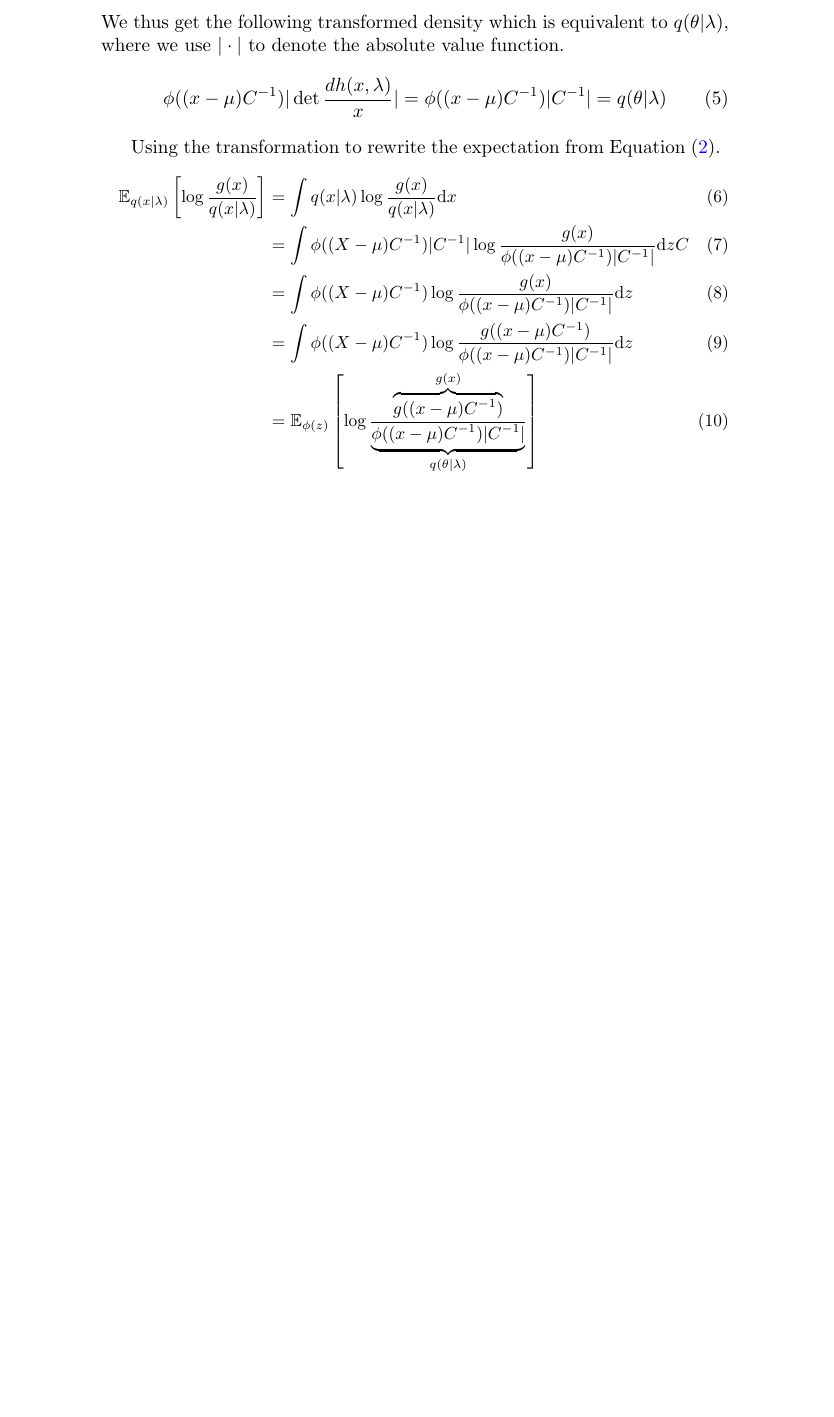
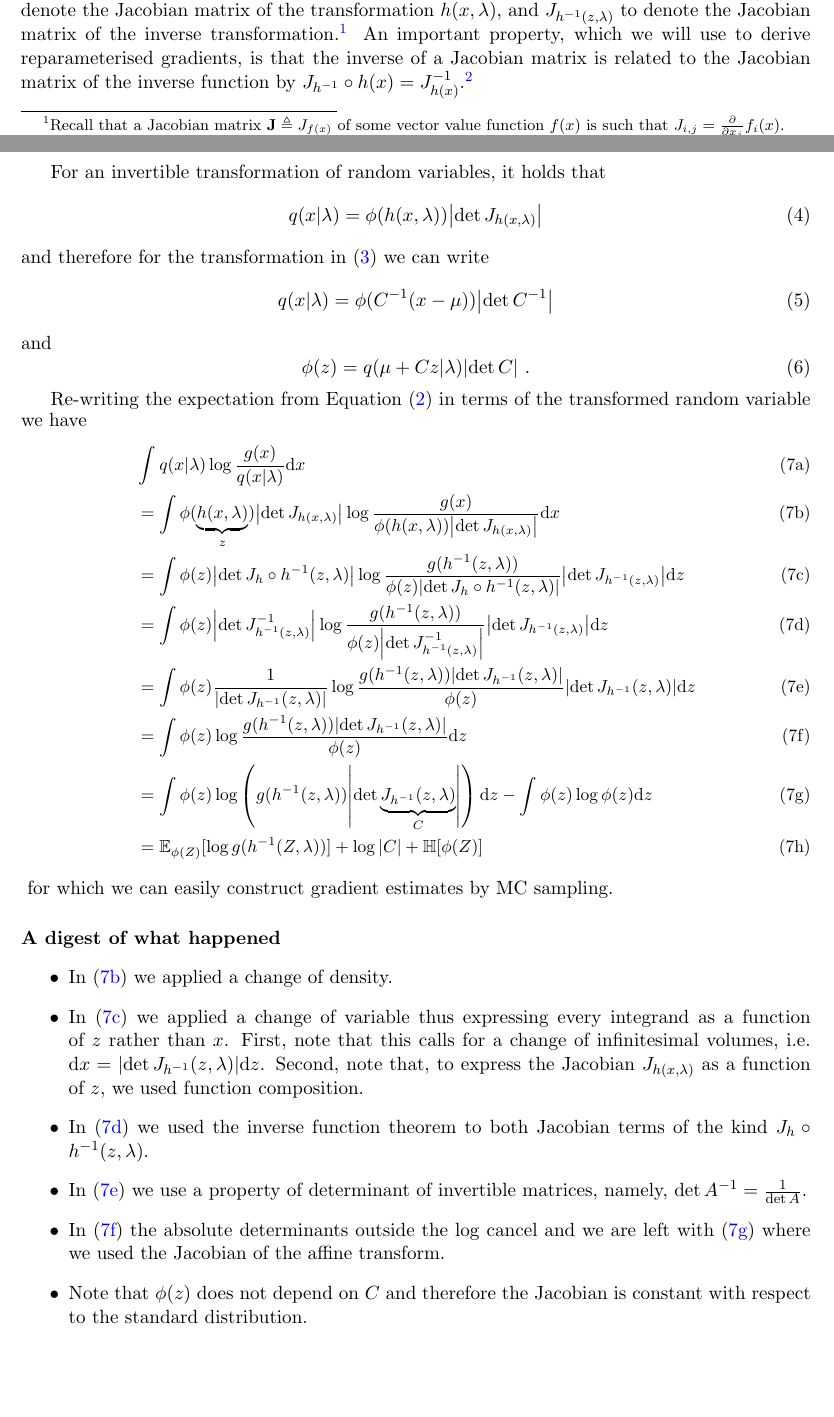
Before and after one commit to vitutorial/VITutorial, a LaTeX paper (modules/M6_DeepGenerativeModels/ExplainingReparametrisationGradients.tex): part of page 2 of 3 before the commit and two parts of pages 1 and 2 of 3 after it, the two joined at a grey line, cut at the place of the change, the shorter picture padded with empty space. Compiled offline with pdfLaTeX.

Commit message:
I've fixed the notes and improved the derivation with Jacobians

```diff
--- a/modules/M6_DeepGenerativeModels/ExplainingReparametrisationGradients.tex
+++ b/modules/M6_DeepGenerativeModels/ExplainingReparametrisationGradients.tex
@@ -1,7 +1,8 @@
 \documentclass[a4paper,11pt]{article}
-
+\usepackage[margin=1in]{geometry}
 \usepackage{amsmath, amssymb, hyperref, ../../vimacros}
 \usepackage[round]{natbib}
+\usepackage{physics}
 \hypersetup{breaklinks=true, colorlinks=true, urlcolor=blue, linkcolor=blue, citecolor=blue}
 
 \author{Philip Schulz and Wilker Aziz}
@@ -37,19 +41,51 @@ X &= h^{-1}(z, \lambda) = ZC + \mu
 \end{align}
-We thus get the following transformed density which is equivalent to $ q(\theta|\lambda) $, where we use $ |\cdot| $ to denote the absolute value function.
+\end{subequations}
+Note that $\phi(z)$ does not depend on $\lambda$ which were absorbed in the affine transformation---this in fact restricts the class of approximations $q(x|\lambda)$ to location-scale distributions.
+
+For the sake of generality we take $x$ and $z$ to be vector valued. Then we write $J_{h(x, \lambda)}$ to denote the Jacobian matrix of the transformation $h(x, \lambda)$, and $J_{h^{-1}(z, \lambda)}$ to denote the Jacobian matrix of the inverse transformation.\footnote{Recall that a Jacobian matrix $\mathbf J \triangleq J_{f(x)}$ of some vector value function $f(x)$ is such that $J_{i,j} = \pdv{x_j} f_i(x)$.}
+An important property, which we will use to derive reparameterised gradients, is that the inverse of a Jacobian matrix is related to the Jacobian matrix of the inverse function by $J_{h^{-1}} \circ h(x)= J^{-1}_{h(x)}$.\footnote{The notation $J_{h^{-1}} \circ h(x)$ denotes function composition, that is, $J_{h^{-1}}(z=h(x))$ or equivalently $J_{h^{-1}}(z)\evaluated_{z=h(x)}$.}
+
+For an invertible transformation of random variables, it holds that %We thus get the following transformed density which is equivalent to $ q(x|\lambda) $,
 \begin{equation}
-\phi((x - \mu) C^{-1})|\det\frac{dh(x, \lambda)}{x}| = \phi((x - \mu) C^{-1})|C^{-1}| =  q(\theta|\lambda)
+q(x|\lambda) = \phi(h(x, \lambda))\abs{\det J_{h(x, \lambda)}}
+\end{equation}
+and therefore for the transformation in (\ref{eq:h}) we can write
+\begin{equation}
+q(x|\lambda) = \phi(C^{-1}(x - \mu))\abs{\det C^{-1}}
+\end{equation}
+and
+\begin{equation}
+\phi(z) = q(\mu + Cz| \lambda)\abs{\det C} ~ .
 \end{equation}
 
-Using the transformation to rewrite the expectation from Equation~\eqref{eq:objective}.
+Re-writing the expectation from Equation~\eqref{eq:objective} in terms of the transformed random variable we have
 \begin{small}
+\begin{subequations}
 \begin{align}
-\E[q(x|\lambda)]{\log \dfrac{g(x)}{q(x|\lambda)}} &= \intl { q(x|\lambda) \log \dfrac{g(x)}{q(x|\lambda)} }{x} \\
-&= \intl { \phi((X - \mu) C^{-1})|C^{-1}| \log \dfrac{g(x)}{\phi((x - \mu) C^{-1})|C^{-1}|} }{zC} \\
-&= \intl { \phi((X - \mu) C^{-1}) \log \dfrac{g(x)}{\phi((x - \mu) C^{-1})|C^{-1}|} }{z} \\
-&= \intl { \phi((X - \mu) C^{-1}) \log \dfrac{g((x - \mu) C^{-1})}{\phi((x - \mu) C^{-1})|C^{-1}|} }{z} \\
-&= \E[\phi(z)]{ \log \dfrac{\overbrace{g((x - \mu) C^{-1})}^{g(x)}}{\underbrace{\phi((x - \mu) C^{-1})|C^{-1}|}_{q(\theta|\lambda)}}}
+%& \E[q(x|\lambda)]{\log \dfrac{g(x)}{q(x|\lambda)}} \\
+& \int q(x|\lambda) \log \dfrac{g(x)}{q(x|\lambda)} \dd x \\
+&= \int \phi(\underbrace{h(x, \lambda)}_{z}) \abs{\det J_{h(x, \lambda)}} \log \frac{g(x)}{\phi(h(x, \lambda)) \abs{\det J_{h(x, \lambda)}}} \dd x \label{eq:change-density}\\
+&= \int \phi(z) \abs{\det J_{h} \circ h^{-1}(z, \lambda)} \log \frac{g(h^{-1}(z, \lambda))}{\phi(z) \abs{\det J_{h} \circ h^{-1}(z, \lambda)}} \abs{\det J_{h^{-1}(z, \lambda)}} \dd z \label{eq:change-variable} \\
+&= \int \phi(z) \abs{\det J^{-1}_{h^{-1}(z, \lambda)}} \log \frac{g(h^{-1}(z, \lambda))}{\phi(z) \abs{\det J^{-1}_{h^{-1}(z, \lambda)}}} \abs{\det J_{h^{-1}(z, \lambda)}} \dd z \label{eq:inverse-theorem} \\
+&= \int \phi(z) \frac{1}{\abs{\det J_{h^{-1}}(z, \lambda)}} \log \frac{g(h^{-1}(z, \lambda))\abs{\det J_{h^{-1}}(z, \lambda)}}{\phi(z)} \abs{\det J_{h^{-1}}(z, \lambda)} \dd z \label{eq:det} \\
+&= \int \phi(z) \log \frac{g(h^{-1}(z, \lambda))\abs{\det J_{h^{-1}}(z, \lambda)}}{\phi(z)} \dd z \label{eq:cancel}\\
+&= \int \phi(z) \log \left(g(h^{-1}(z, \lambda))\abs{\det \underbrace{J_{h^{-1}}(z, \lambda)}_{C}}\right) \dd z  - \int \phi(z) \log \phi(z) \dd z \label{eq:scale} \\
+&= \mathbb E_{\phi(Z)}[\log g(h^{-1}(Z, \lambda))] + \log \abs{C} + \mathbb H[\phi(Z)]
 \end{align}
+\end{subequations}
 \end{small}
+for which we can easily construct gradient estimates by MC sampling.
+
+\paragraph{A digest of what happened}
+
+\begin{itemize}
+	\item In (\ref{eq:change-density}) we applied a change of density.
+	\item In (\ref{eq:change-variable}) we applied a change of variable thus expressing every integrand as a function of $z$ rather than $x$. First, note that this calls for a change of infinitesimal volumes, i.e. $\dd x = \abs{\det J_{h^{-1}}(z, \lambda)} \dd z$. Second, note that, to express the Jacobian $J_{h(x, \lambda)}$ as a function of $z$, we used function composition.
+	\item In (\ref{eq:inverse-theorem}) we used the inverse function theorem to both Jacobian terms of the kind $J_{h} \circ h^{-1}(z, \lambda)$.
+	\item In (\ref{eq:det}) we use a property of determinant of invertible matrices, namely, $\det A^{-1} = \frac{1}{\det A}$.
+	\item In (\ref{eq:cancel}) the absolute determinants outside the $\log$ cancel and we are left with (\ref{eq:scale}) where we used the Jacobian of the affine transform.
+	\item Note that $\phi(z)$ does not depend on $C$ and therefore the Jacobian is constant with respect to the standard distribution.
+\end{itemize}
 
 \section{Noteworthy Points}
 \begin{itemize}
```
Also changed, not shown: modules/M6_DeepGenerativeModels/ExplainingReparametrisationGradients.pdf, modules/M6_DeepGenerativeModels/ExplainingReparametrisationGradients.tex (17 more changed lines).
